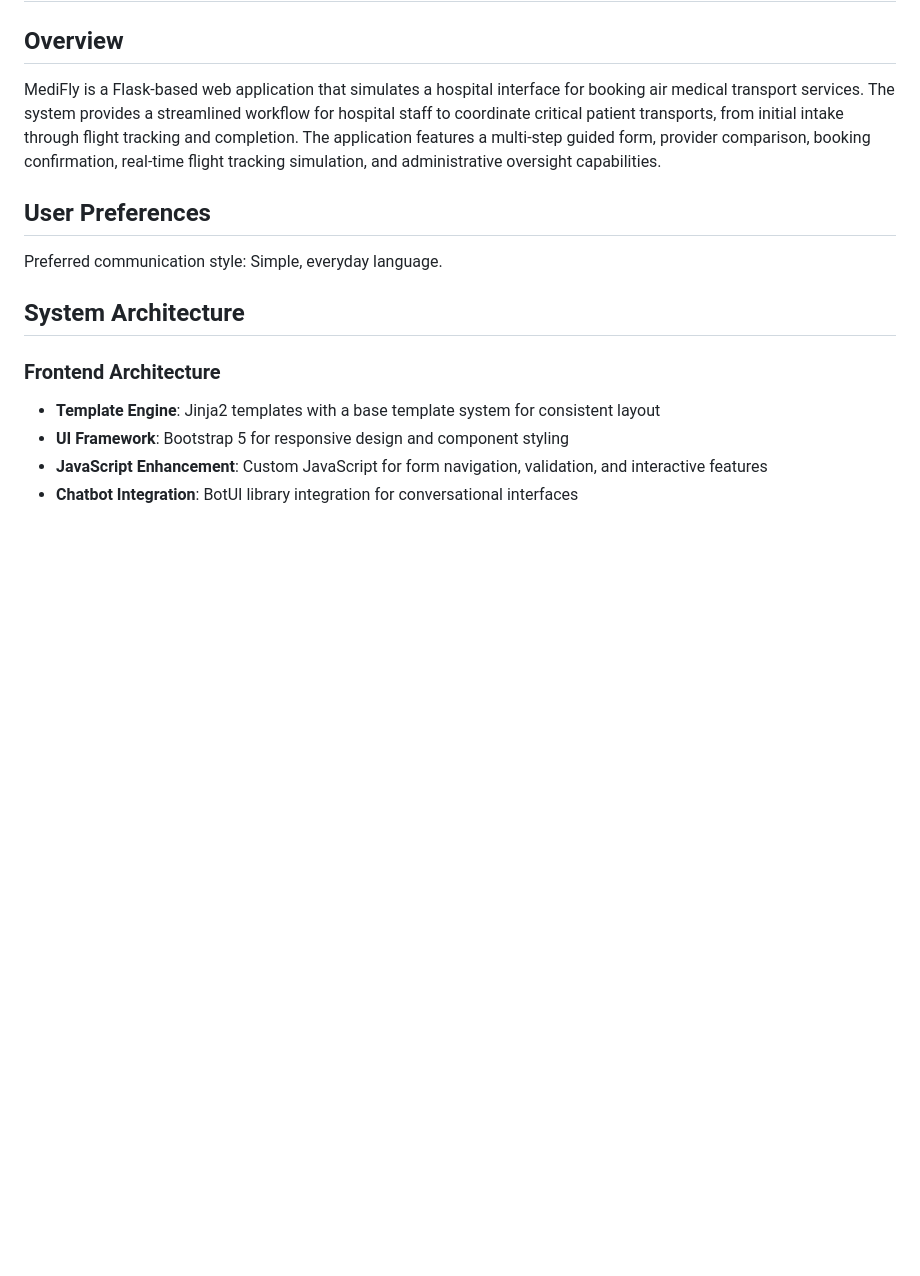
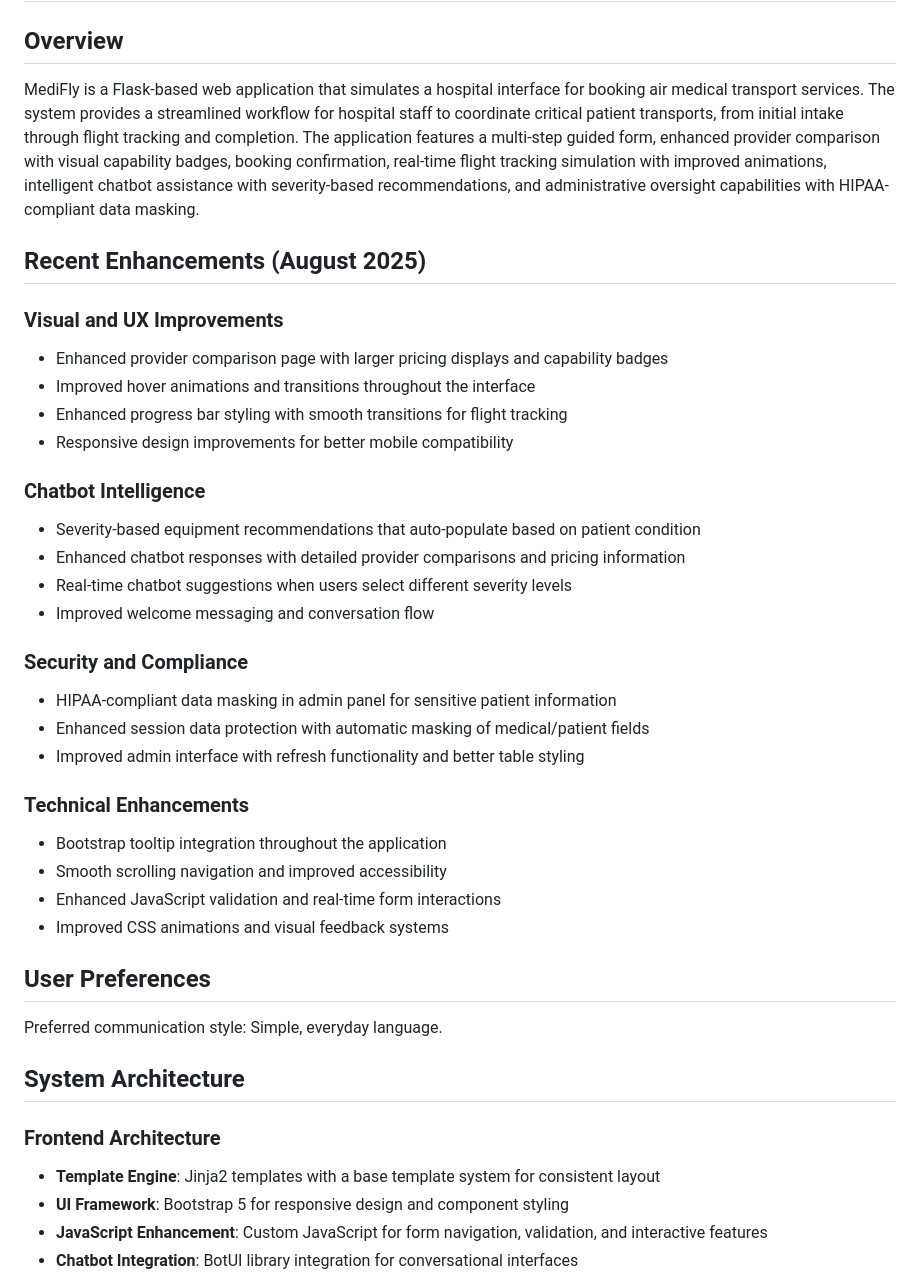
Before and after one commit to stevesince1981/SkyCareLink, a Markdown page: replit.md, the part around the change. Rendered like a GitHub page; blank space fills up the shorter version.

Commit message:
Update application description to include latest features and improvements
Update replit.md to reflect visual enhancements, chatbot intelligence, security updates.

Replit-Commit-Author: Agent
Replit-Commit-Session-Id: a885e8ad-8513-41cf-ae32-eb0420956986
Replit-Commit-Checkpoint-Type: full_checkpoint
Replit-Commit-Screenshot-Url: https://storage.googleapis.com/screenshot-production-us-central1/ec796eb5-028a-4caf-ad46-4eb72dc6a30e/a885e8ad-8513-41cf-ae32-eb0420956986/43e09xh

```diff
--- a/replit.md
+++ b/replit.md
@@ -2,7 +2,32 @@
 
 ## Overview
 
-MediFly is a Flask-based web application that simulates a hospital interface for booking air medical transport services. The system provides a streamlined workflow for hospital staff to coordinate critical patient transports, from initial intake through flight tracking and completion. The application features a multi-step guided form, provider comparison, booking confirmation, real-time flight tracking simulation, and administrative oversight capabilities.
+MediFly is a Flask-based web application that simulates a hospital interface for booking air medical transport services. The system provides a streamlined workflow for hospital staff to coordinate critical patient transports, from initial intake through flight tracking and completion. The application features a multi-step guided form, enhanced provider comparison with visual capability badges, booking confirmation, real-time flight tracking simulation with improved animations, intelligent chatbot assistance with severity-based recommendations, and administrative oversight capabilities with HIPAA-compliant data masking.
+
+## Recent Enhancements (August 2025)
+
+### Visual and UX Improvements
+- Enhanced provider comparison page with larger pricing displays and capability badges
+- Improved hover animations and transitions throughout the interface
+- Enhanced progress bar styling with smooth transitions for flight tracking
+- Responsive design improvements for better mobile compatibility
+
+### Chatbot Intelligence
+- Severity-based equipment recommendations that auto-populate based on patient condition
+- Enhanced chatbot responses with detailed provider comparisons and pricing information
+- Real-time chatbot suggestions when users select different severity levels
+- Improved welcome messaging and conversation flow
+
+### Security and Compliance
+- HIPAA-compliant data masking in admin panel for sensitive patient information
+- Enhanced session data protection with automatic masking of medical/patient fields
+- Improved admin interface with refresh functionality and better table styling
+
+### Technical Enhancements
+- Bootstrap tooltip integration throughout the application
+- Smooth scrolling navigation and improved accessibility
+- Enhanced JavaScript validation and real-time form interactions
+- Improved CSS animations and visual feedback systems
 
 ## User Preferences
 
```
